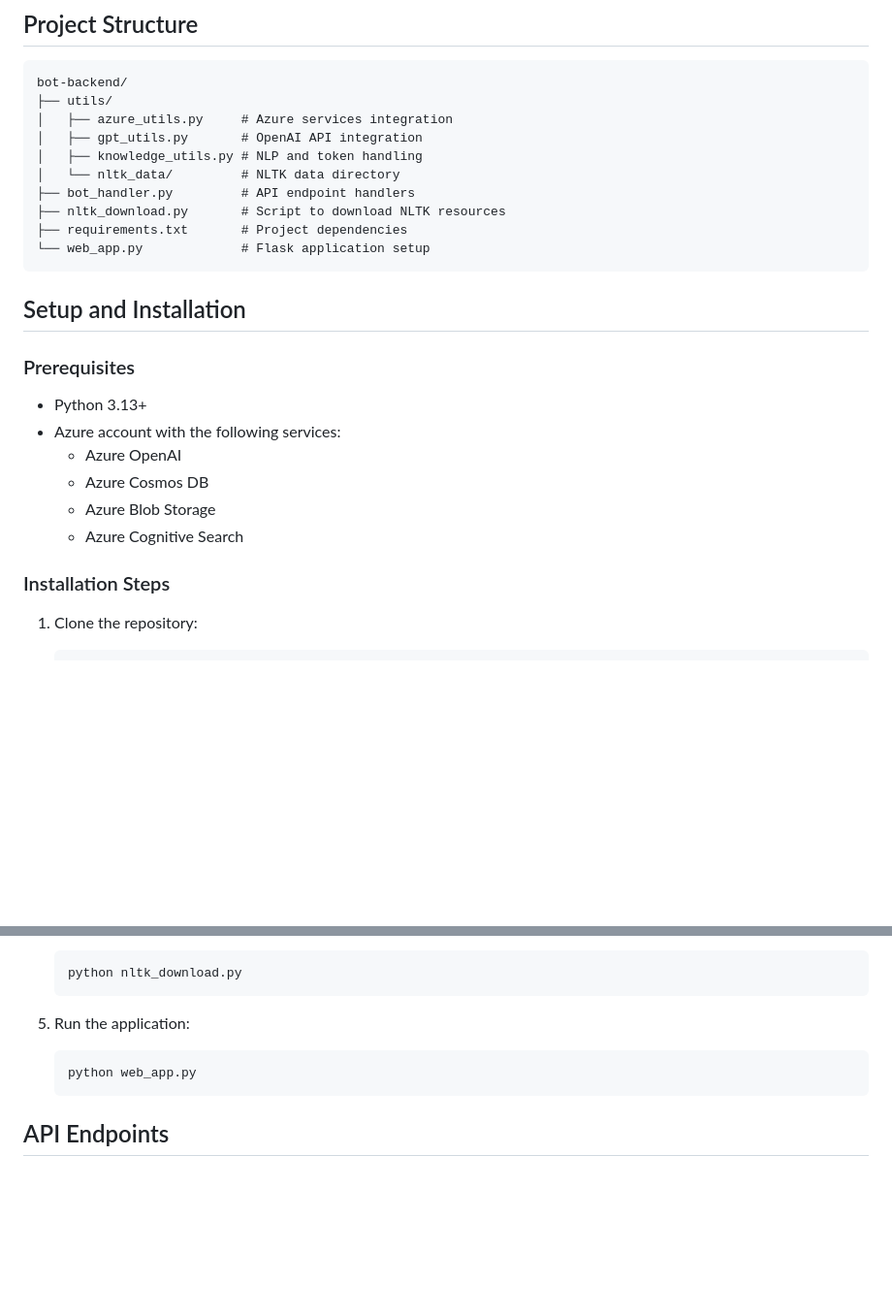
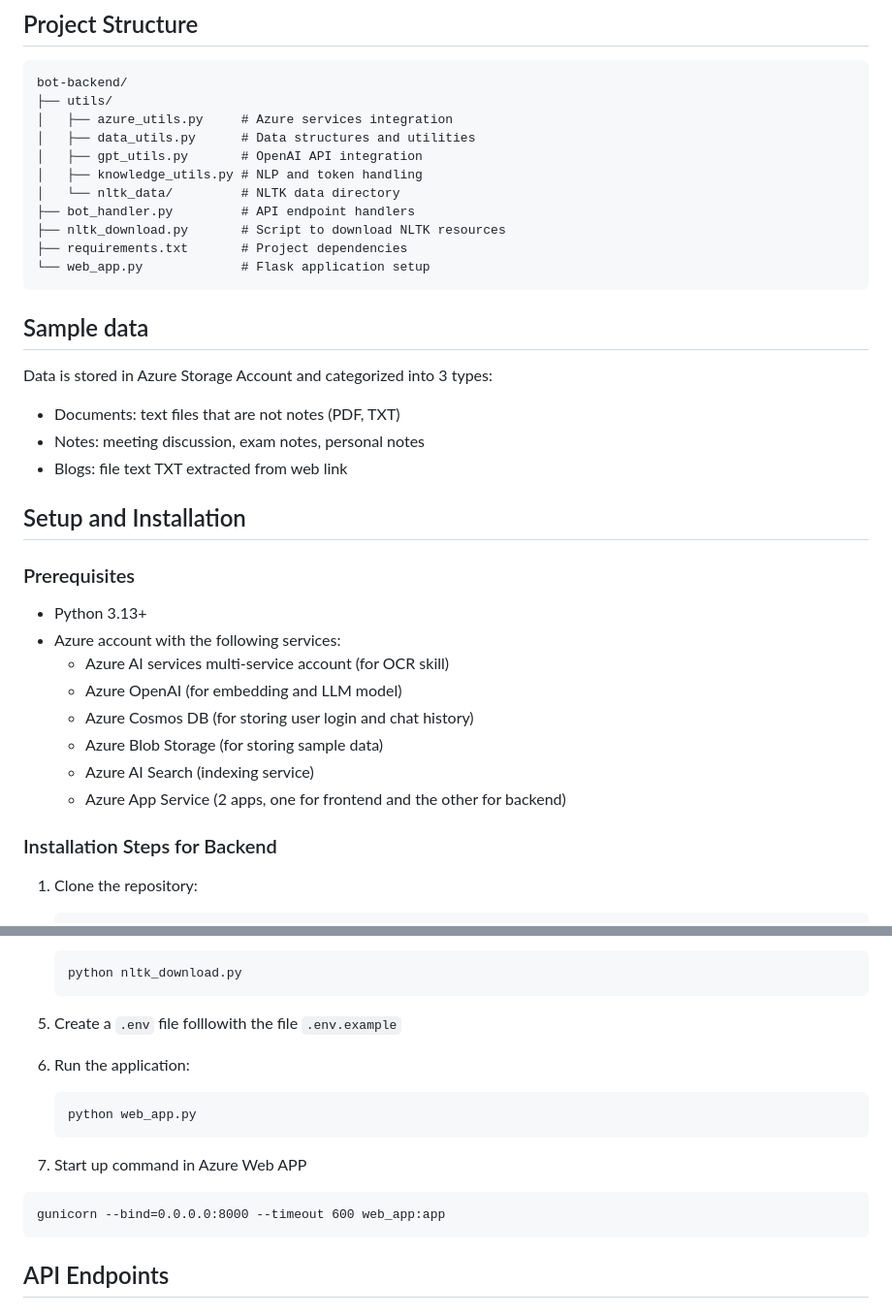
Before and after one commit to tarynduong/CogniSense-CWB-Hackathon-2025, a Markdown page: bot-backend/README.md, 2 parts joined by grey strips. Shown at 97% size. Drawn GitHub-style; blank space fills up the shorter version.

Commit message:
Enhance README with sample data and installation details
Updated README to include sample data types and installation steps for backend.

````diff
--- a/bot-backend/README.md
+++ b/bot-backend/README.md
@@ -28,6 +28,7 @@ CogniSense is an intelligent, conversational AI assistant that helps users manag
 bot-backend/
 ├── utils/
 │   ├── azure_utils.py     # Azure services integration
+│   ├── data_utils.py      # Data structures and utilities
 │   ├── gpt_utils.py       # OpenAI API integration
 │   ├── knowledge_utils.py # NLP and token handling
 │   └── nltk_data/         # NLTK data directory
@@ -37,18 +38,27 @@ bot-backend/
 └── web_app.py             # Flask application setup
 ```
 
+## Sample data
+Data is stored in Azure Storage Account and categorized into 3 types:
+
+- Documents: text files that are not notes (PDF, TXT)
+- Notes: meeting discussion, exam notes, personal notes
+- Blogs: file text TXT extracted from web link
+
 ## Setup and Installation
 
 ### Prerequisites
 
 - Python 3.13+
 - Azure account with the following services:
-  - Azure OpenAI
-  - Azure Cosmos DB
-  - Azure Blob Storage
-  - Azure Cognitive Search
+  - Azure AI services multi-service account (for OCR skill)
+  - Azure OpenAI (for embedding and LLM model)
+  - Azure Cosmos DB (for storing user login and chat history)
+  - Azure Blob Storage (for storing sample data)
+  - Azure AI Search (indexing service)
+  - Azure App Service (2 apps, one for frontend and the other for backend)
 
-### Installation Steps
+### Installation Steps for Backend
 
 1. Clone the repository:
    ```
@@ -72,10 +82,17 @@ bot-backend/
    python nltk_download.py
    ```
 
-5. Run the application:
+5. Create a `.env` file folllowith the file `.env.example`
+
+6. Run the application:
    ```
    python web_app.py
    ```
+
+7. Start up command in Azure Web APP
+  ```
+  gunicorn --bind=0.0.0.0:8000 --timeout 600 web_app:app
+  ```
 
 ## API Endpoints
 
````
